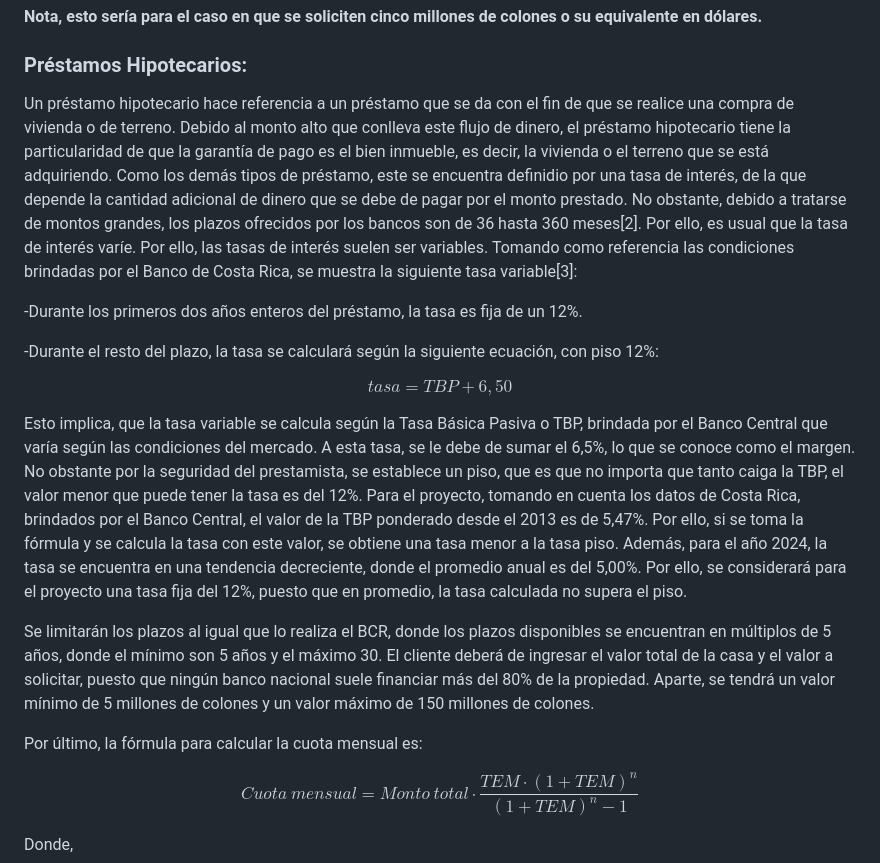
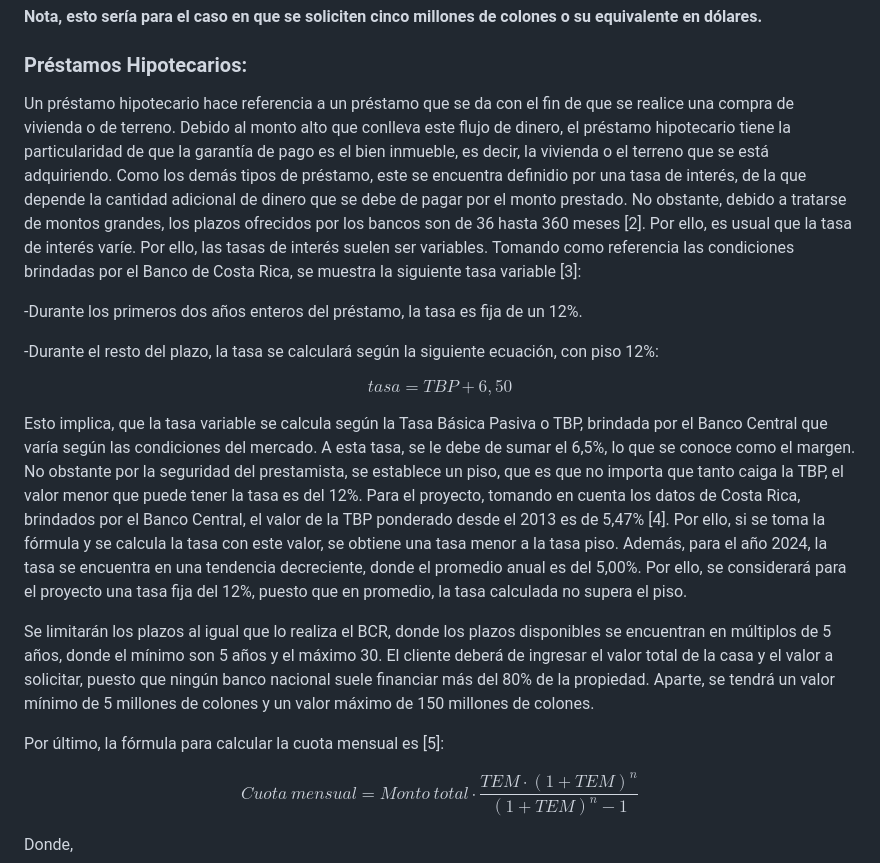
Before and after one commit to santiagoherra/ie0217-proyecto, a Markdown page: README.md, the part around the change. GitHub-like rendering.

Commit message:
Referencias

```diff
--- a/README.md
+++ b/README.md
@@ -53,7 +53,7 @@ A continuación, se muestran la tabla de valores con las opciones que puede sele
 **Nota, esto sería para el caso en que se soliciten cinco millones de colones o su equivalente en dólares.**
 
 ### Préstamos Hipotecarios:
-Un préstamo hipotecario hace referencia a un préstamo que se da con el fin de que se realice una compra de vivienda o de terreno. Debido al monto alto que conlleva este flujo de dinero, el préstamo hipotecario tiene la particularidad de que la garantía de pago es el bien inmueble, es decir, la vivienda o el terreno que se está adquiriendo. Como los demás tipos de préstamo, este se encuentra definidio por una tasa de interés, de la que depende la cantidad adicional de dinero que se debe de pagar por el monto prestado. No obstante, debido a tratarse de montos grandes, los plazos ofrecidos por los bancos son de 36 hasta 360 meses[2]. Por ello, es usual que la tasa de interés varíe. Por ello, las tasas de interés suelen ser variables. Tomando como referencia las condiciones brindadas por el Banco de Costa Rica, se muestra la siguiente tasa variable[3]:
+Un préstamo hipotecario hace referencia a un préstamo que se da con el fin de que se realice una compra de vivienda o de terreno. Debido al monto alto que conlleva este flujo de dinero, el préstamo hipotecario tiene la particularidad de que la garantía de pago es el bien inmueble, es decir, la vivienda o el terreno que se está adquiriendo. Como los demás tipos de préstamo, este se encuentra definidio por una tasa de interés, de la que depende la cantidad adicional de dinero que se debe de pagar por el monto prestado. No obstante, debido a tratarse de montos grandes, los plazos ofrecidos por los bancos son de 36 hasta 360 meses [2]. Por ello, es usual que la tasa de interés varíe. Por ello, las tasas de interés suelen ser variables. Tomando como referencia las condiciones brindadas por el Banco de Costa Rica, se muestra la siguiente tasa variable [3]:
 
 -Durante los primeros dos años enteros del préstamo, la tasa es fija de un 12%.
 
@@ -63,11 +63,11 @@ $$
 tasa = TBP + 6,50%
 $$
 
-Esto implica, que la tasa variable se calcula según la Tasa Básica Pasiva o TBP, brindada por el Banco Central que varía según las condiciones del mercado. A esta tasa, se le debe de sumar el 6,5%, lo que se conoce como el margen. No obstante por la seguridad del prestamista, se establece un piso, que es que no importa que tanto caiga la TBP, el valor menor que puede tener la tasa es del 12%. Para el proyecto, tomando en cuenta los datos de Costa Rica, brindados por el Banco Central, el valor de la TBP ponderado desde el 2013 es de 5,47%. Por ello, si se toma la fórmula y se calcula la tasa con este valor, se obtiene una tasa menor a la tasa piso. Además, para el año 2024, la tasa se encuentra en una tendencia decreciente, donde el promedio anual es del 5,00%. Por ello, se considerará para el proyecto una tasa fija del 12%, puesto que en promedio, la tasa calculada no supera el piso.
+Esto implica, que la tasa variable se calcula según la Tasa Básica Pasiva o TBP, brindada por el Banco Central que varía según las condiciones del mercado. A esta tasa, se le debe de sumar el 6,5%, lo que se conoce como el margen. No obstante por la seguridad del prestamista, se establece un piso, que es que no importa que tanto caiga la TBP, el valor menor que puede tener la tasa es del 12%. Para el proyecto, tomando en cuenta los datos de Costa Rica, brindados por el Banco Central, el valor de la TBP ponderado desde el 2013 es de 5,47% [4]. Por ello, si se toma la fórmula y se calcula la tasa con este valor, se obtiene una tasa menor a la tasa piso. Además, para el año 2024, la tasa se encuentra en una tendencia decreciente, donde el promedio anual es del 5,00%. Por ello, se considerará para el proyecto una tasa fija del 12%, puesto que en promedio, la tasa calculada no supera el piso.
 
 Se limitarán los plazos al igual que lo realiza el BCR, donde los plazos disponibles se encuentran en múltiplos de 5 años, donde el mínimo son 5 años y el máximo 30. El cliente deberá de ingresar el valor total de la casa y el valor a solicitar, puesto que ningún banco nacional suele financiar más del 80% de la propiedad. Aparte, se tendrá un valor mínimo de 5 millones de colones y un valor máximo de 150 millones de colones.
 
-Por último, la fórmula para calcular la cuota mensual es:
+Por último, la fórmula para calcular la cuota mensual es [5]:
 
 $$
 Cuota \ mensual = Monto \ total \cdot \frac{TEM \cdot (1+TEM)^n}{(1+TEM)^n-1}
```
